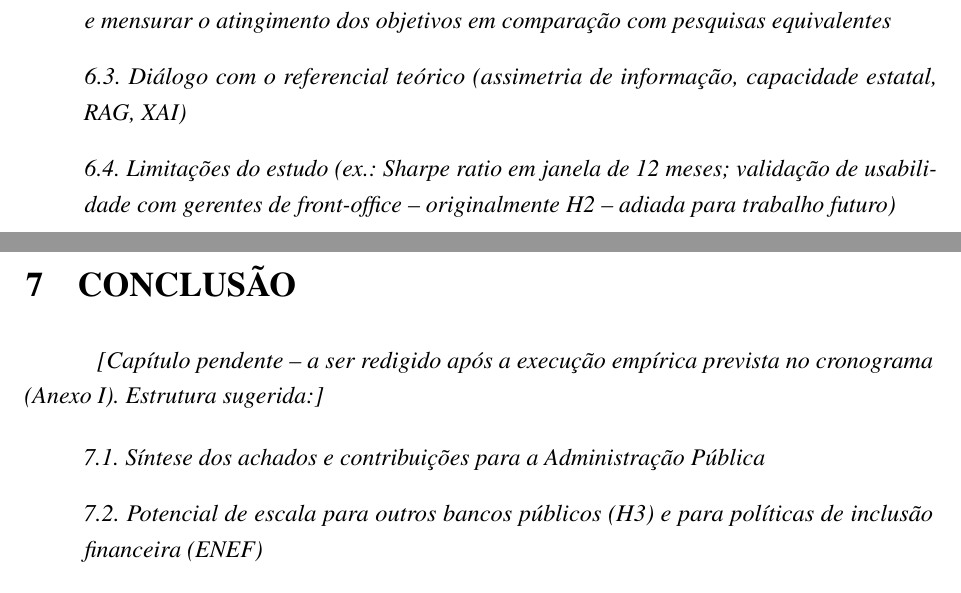
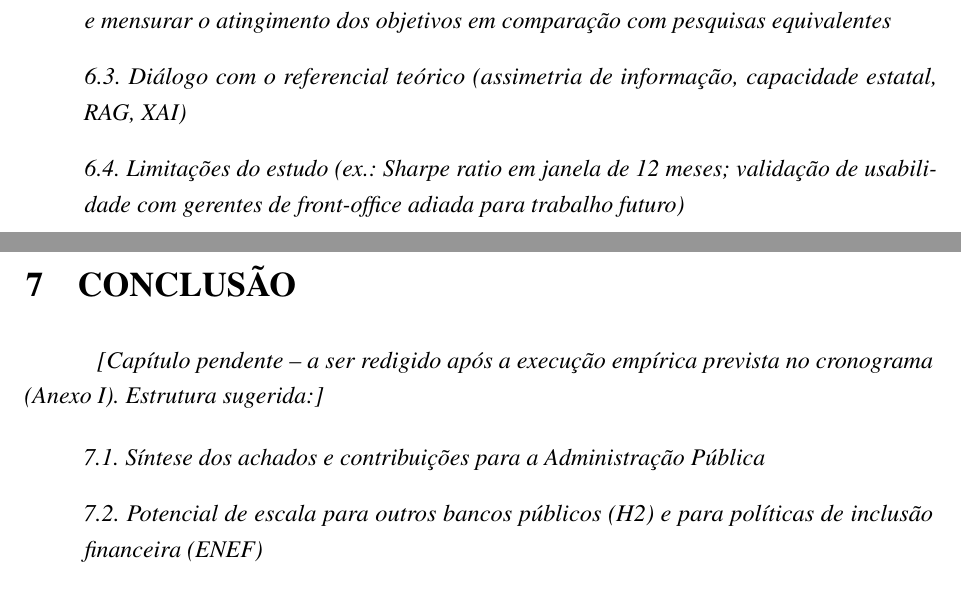
Before and after one commit to kuelka/TemplateLatexIDP, a LaTeX thesis (main.tex, which reads capitulos/06-discussao.tex, capitulos/07-conclusao.tex): two parts of pages 30 and 31 of 38, joined at a grey line, cut so that both start at the same text. Compiled offline with pdfLaTeX.

Commit message:
Renomeia H3 para H2, fechando a lacuna deixada pela remocao de H2 (usabilidade)
- 03-hipoteses: hipotese de escalabilidade passa de H3 para H2
- 06-discussao: 6.1 (comentario e corpo) atualizado para 'H1 e H2';
  6.4 (comentario e corpo) remove o rotulo 'H2' antigo (usabilidade),
  mantendo so a descricao por conteudo para evitar colisao com o H2 novo
- 07-conclusao: 7.2 (comentario e corpo) atualizado de '(H3)' para '(H2)'
- main.tex: comentario sobre exclusao do Anexo IV atualizado para nao
  usar mais o rotulo 'H2' na referencia a hipotese de usabilidade

```diff
--- a/capitulos/06-discussao.tex
+++ b/capitulos/06-discussao.tex
@@ -28,5 +28,5 @@ sugerida:]}
   demonstrar e mensurar o atingimento dos objetivos em compara\c{c}\~ao
   com pesquisas equivalentes}
   \item[] \textit{6.3. Di\'alogo com o referencial te\'orico (assimetria de informa\c{c}\~ao, capacidade estatal, RAG, XAI)}
-  \item[] \textit{6.4. Limita\c{c}\~oes do estudo (ex.: Sharpe ratio em janela de 12 meses; valida\c{c}\~ao de usabilidade com gerentes de front-office -- originalmente H2 -- adiada para trabalho futuro)}
+  \item[] \textit{6.4. Limita\c{c}\~oes do estudo (ex.: Sharpe ratio em janela de 12 meses; valida\c{c}\~ao de usabilidade com gerentes de front-office adiada para trabalho futuro)}
 \end{itemize}
--- a/capitulos/07-conclusao.tex
+++ b/capitulos/07-conclusao.tex
@@ -14,7 +14,7 @@ sugerida:]}
 
 \begin{itemize}
   \item[] \textit{7.1. S\'intese dos achados e contribui\c{c}\~oes para a Administra\c{c}\~ao P\'ublica}
-  \item[] \textit{7.2. Potencial de escala para outros bancos p\'ublicos (H3) e para pol\'iticas de inclus\~ao financeira (ENEF)}
+  \item[] \textit{7.2. Potencial de escala para outros bancos p\'ublicos (H2) e para pol\'iticas de inclus\~ao financeira (ENEF)}
   \item[] \textit{7.3. Agenda de pesquisa futura -- incluindo a
   valida\c{c}\~ao de experi\^encia de uso com gerentes de front-office do
   BRB (question\'ario SUS), adiada desta disserta\c{c}\~ao por foco em
```
Also changed, not shown: capitulos/03-hipoteses.tex (+1 -1 lines), main.tex (+5 -5 lines), capitulos/06-discussao.tex (6 more changed lines), capitulos/07-conclusao.tex (2 more changed lines).
